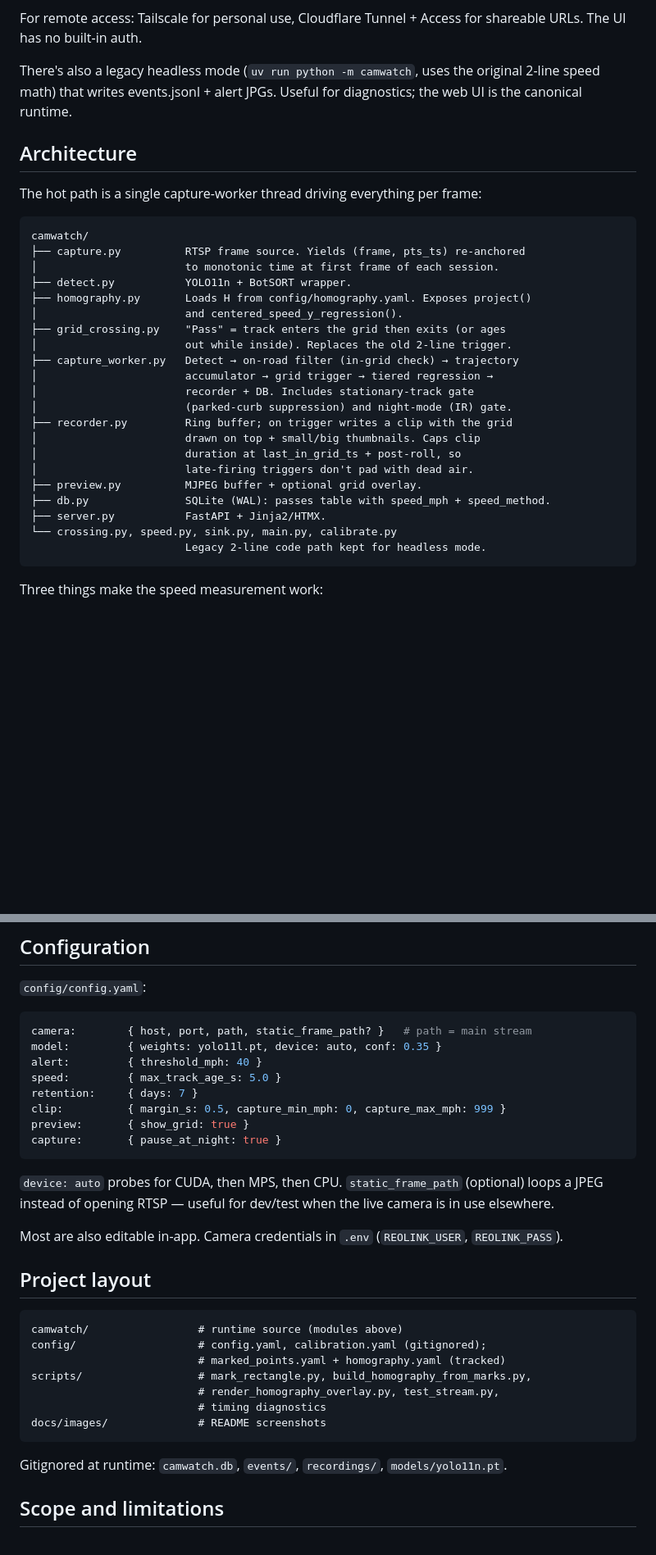
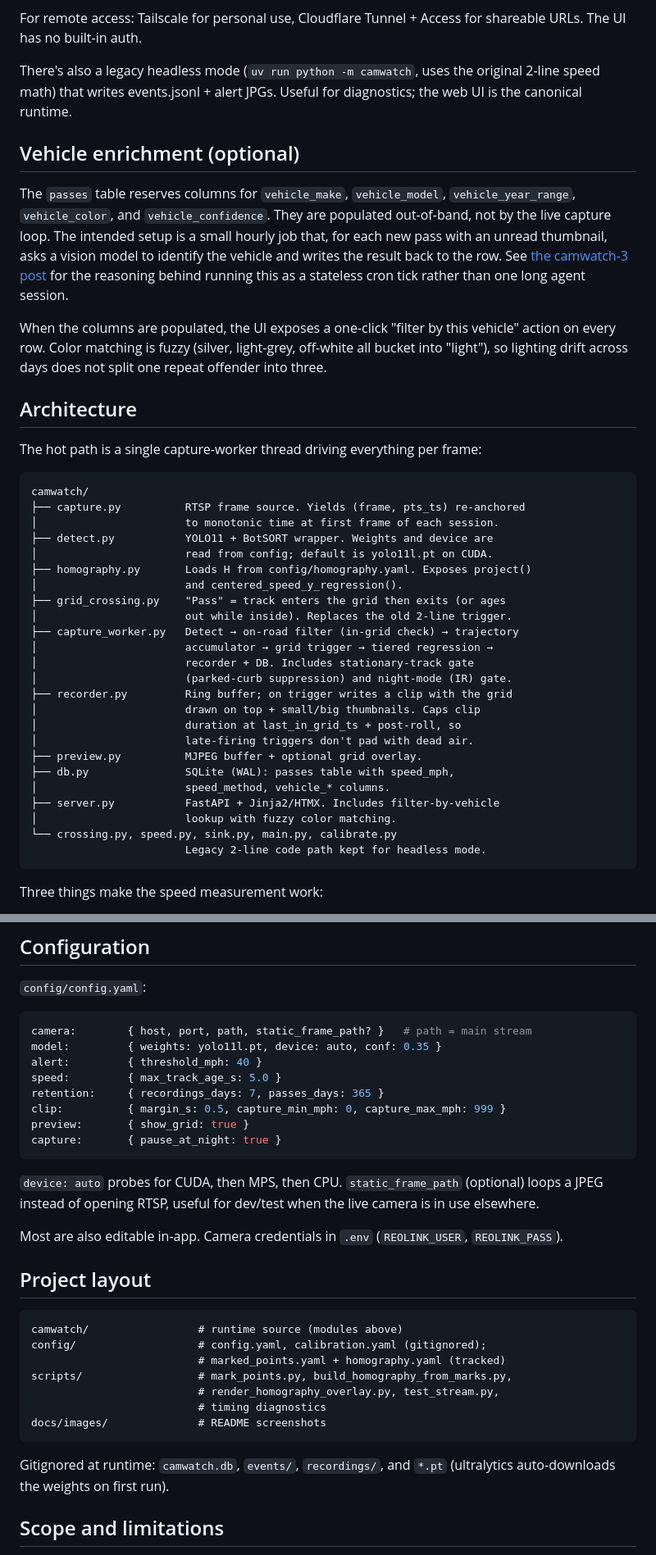
Before and after one commit to leochen4891/camwatch, a Markdown page: README.md, 2 parts joined by grey strips. Shown at 82% size. Rendered like a GitHub page; blank space fills up the shorter version.

````diff
--- a/README.md
+++ b/README.md
@@ -87,6 +86,12 @@ For remote access: Tailscale for personal use, Cloudflare Tunnel + Access for sh
 
 There's also a legacy headless mode (`uv run python -m camwatch`, uses the original 2-line speed math) that writes events.jsonl + alert JPGs. Useful for diagnostics; the web UI is the canonical runtime.
 
+## Vehicle enrichment (optional)
+
+The `passes` table reserves columns for `vehicle_make`, `vehicle_model`, `vehicle_year_range`, `vehicle_color`, and `vehicle_confidence`. They are populated out-of-band, not by the live capture loop. The intended setup is a small hourly job that, for each new pass with an unread thumbnail, asks a vision model to identify the vehicle and writes the result back to the row. See [the camwatch-3 post](https://leidevs.com/blog/camwatch-3/#reliable-hd-then-automated-vehicle-enrichment) for the reasoning behind running this as a stateless cron tick rather than one long agent session.
+
+When the columns are populated, the UI exposes a one-click "filter by this vehicle" action on every row. Color matching is fuzzy (silver, light-grey, off-white all bucket into "light"), so lighting drift across days does not split one repeat offender into three.
+
 ## Architecture
 
 The hot path is a single capture-worker thread driving everything per frame:
@@ -95,7 +100,8 @@ The hot path is a single capture-worker thread driving everything per frame:
 camwatch/
 ├── capture.py          RTSP frame source. Yields (frame, pts_ts) re-anchored
 │                       to monotonic time at first frame of each session.
-├── detect.py           YOLO11n + BotSORT wrapper.
+├── detect.py           YOLO11 + BotSORT wrapper. Weights and device are
+│                       read from config; default is yolo11l.pt on CUDA.
 ├── homography.py       Loads H from config/homography.yaml. Exposes project()
 │                       and centered_speed_y_regression().
 ├── grid_crossing.py    "Pass" = track enters the grid then exits (or ages
@@ -109,8 +115,10 @@ camwatch/
 │                       duration at last_in_grid_ts + post-roll, so
 │                       late-firing triggers don't pad with dead air.
 ├── preview.py          MJPEG buffer + optional grid overlay.
-├── db.py               SQLite (WAL): passes table with speed_mph + speed_method.
-├── server.py           FastAPI + Jinja2/HTMX.
+├── db.py               SQLite (WAL): passes table with speed_mph,
+│                       speed_method, vehicle_* columns.
+├── server.py           FastAPI + Jinja2/HTMX. Includes filter-by-vehicle
+│                       lookup with fuzzy color matching.
 └── crossing.py, speed.py, sink.py, main.py, calibrate.py
                         Legacy 2-line code path kept for headless mode.
 ```
@@ -130,15 +138,13 @@ camera:        { host, port, path, static_frame_path? }   # path = main stream
 model:         { weights: yolo11l.pt, device: auto, conf: 0.35 }
 alert:         { threshold_mph: 40 }
 speed:         { max_track_age_s: 5.0 }
-retention:     { days: 7 }
+retention:     { recordings_days: 7, passes_days: 365 }
 clip:          { margin_s: 0.5, capture_min_mph: 0, capture_max_mph: 999 }
 preview:       { show_grid: true }
 capture:       { pause_at_night: true }
 ```
 
-`device: auto` probes for CUDA, then MPS, then CPU. `static_frame_path`
-(optional) loops a JPEG instead of opening RTSP — useful for dev/test when
-the live camera is in use elsewhere.
+`device: auto` probes for CUDA, then MPS, then CPU. `static_frame_path` (optional) loops a JPEG instead of opening RTSP, useful for dev/test when the live camera is in use elsewhere.
 
 Most are also editable in-app. Camera credentials in `.env` (`REOLINK_USER`, `REOLINK_PASS`).
 
@@ -148,13 +154,13 @@ Most are also editable in-app. Camera credentials in `.env` (`REOLINK_USER`, `RE
 camwatch/                 # runtime source (modules above)
 config/                   # config.yaml, calibration.yaml (gitignored);
                           # marked_points.yaml + homography.yaml (tracked)
-scripts/                  # mark_rectangle.py, build_homography_from_marks.py,
+scripts/                  # mark_points.py, build_homography_from_marks.py,
                           # render_homography_overlay.py, test_stream.py,
                           # timing diagnostics
 docs/images/              # README screenshots
 ```
 
-Gitignored at runtime: `camwatch.db`, `events/`, `recordings/`, `models/yolo11n.pt`.
+Gitignored at runtime: `camwatch.db`, `events/`, `recordings/`, and `*.pt` (ultralytics auto-downloads the weights on first run).
 
 ## Scope and limitations
 
````
Also changed, not shown: other parts of README.md (+15 -15 lines).
